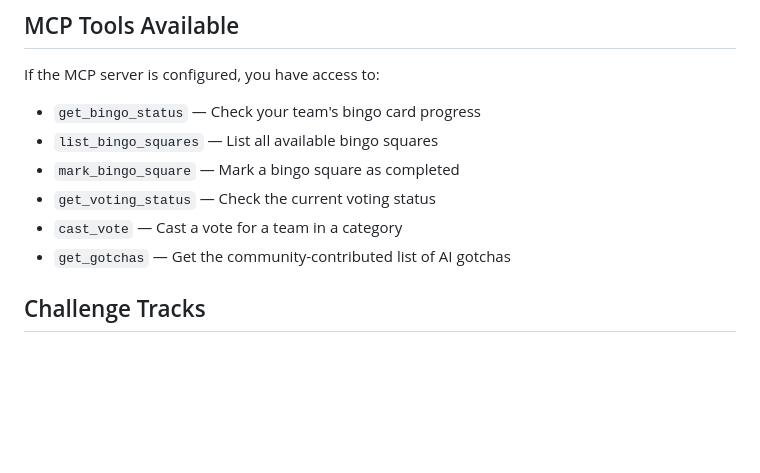
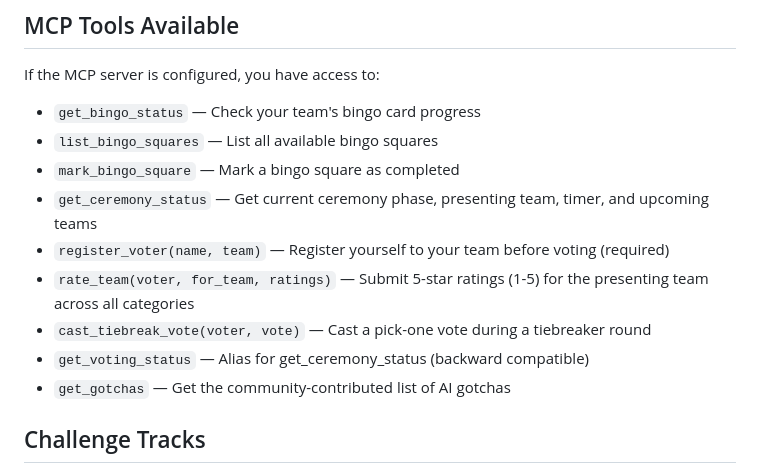
Before and after one commit to equinor/learnathon, a Markdown page: AGENTS.md, the part around the change. Drawn GitHub-style; blank space fills up the shorter version.

Commit message:
docs: update AGENTS.md with new ceremony MCP tools

```diff
--- a/AGENTS.md
+++ b/AGENTS.md
@@ -37,8 +37,11 @@ If the MCP server is configured, you have access to:
 - `get_bingo_status` — Check your team's bingo card progress
 - `list_bingo_squares` — List all available bingo squares
 - `mark_bingo_square` — Mark a bingo square as completed
-- `get_voting_status` — Check the current voting status
-- `cast_vote` — Cast a vote for a team in a category
+- `get_ceremony_status` — Get current ceremony phase, presenting team, timer, and upcoming teams
+- `register_voter(name, team)` — Register yourself to your team before voting (required)
+- `rate_team(voter, for_team, ratings)` — Submit 5-star ratings (1-5) for the presenting team across all categories
+- `cast_tiebreak_vote(voter, vote)` — Cast a pick-one vote during a tiebreaker round
+- `get_voting_status` — Alias for get_ceremony_status (backward compatible)
 - `get_gotchas` — Get the community-contributed list of AI gotchas
 
 ## Challenge Tracks
```
